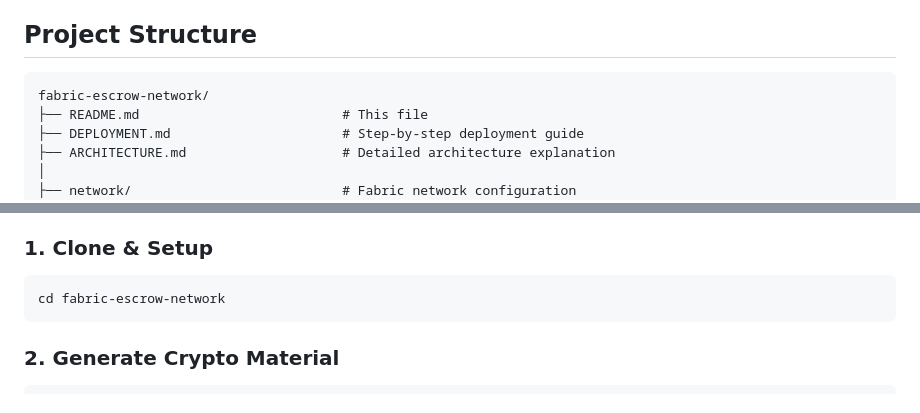
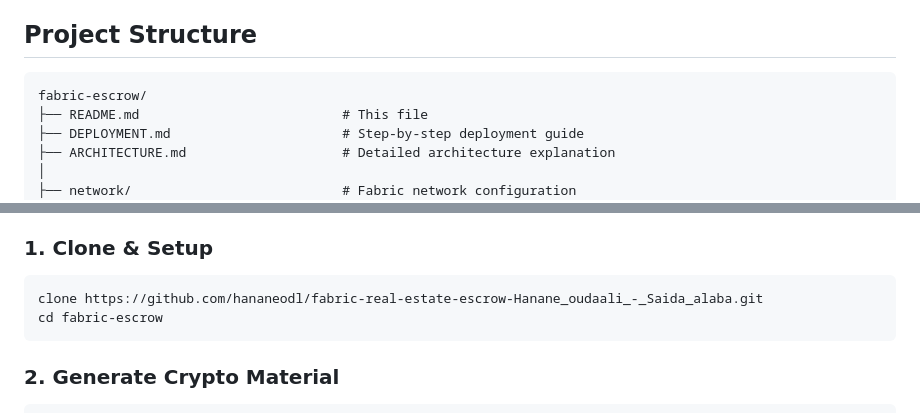
Before and after one commit to hananeodl/Real-Estate-Traceability, a Markdown page: README.md, 2 parts joined by grey strips. Drawn GitHub-style.

````diff
--- a/README.md
+++ b/README.md
@@ -60,7 +60,7 @@ The escrow system enables secure transactions between Buyers and Sellers using b
 ##  Project Structure
 
 ```
-fabric-escrow-network/
+fabric-escrow/
 ├── README.md                          # This file
 ├── DEPLOYMENT.md                      # Step-by-step deployment guide
 ├── ARCHITECTURE.md                    # Detailed architecture explanation
@@ -117,7 +117,8 @@ fabric-escrow-network/
 ### 1. Clone & Setup
 
 ```bash
-cd fabric-escrow-network
+clone https://github.com/hananeodl/fabric-real-estate-escrow-Hanane_oudaali_-_Saida_alaba.git
+cd fabric-escrow
 ```
 
 ### 2. Generate Crypto Material
````
